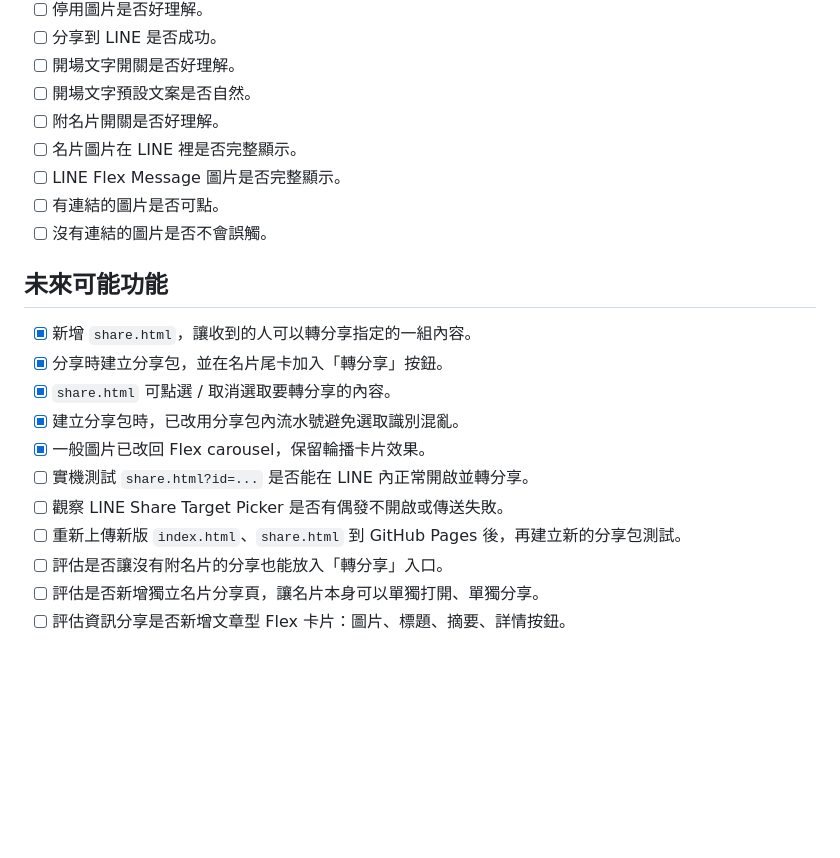
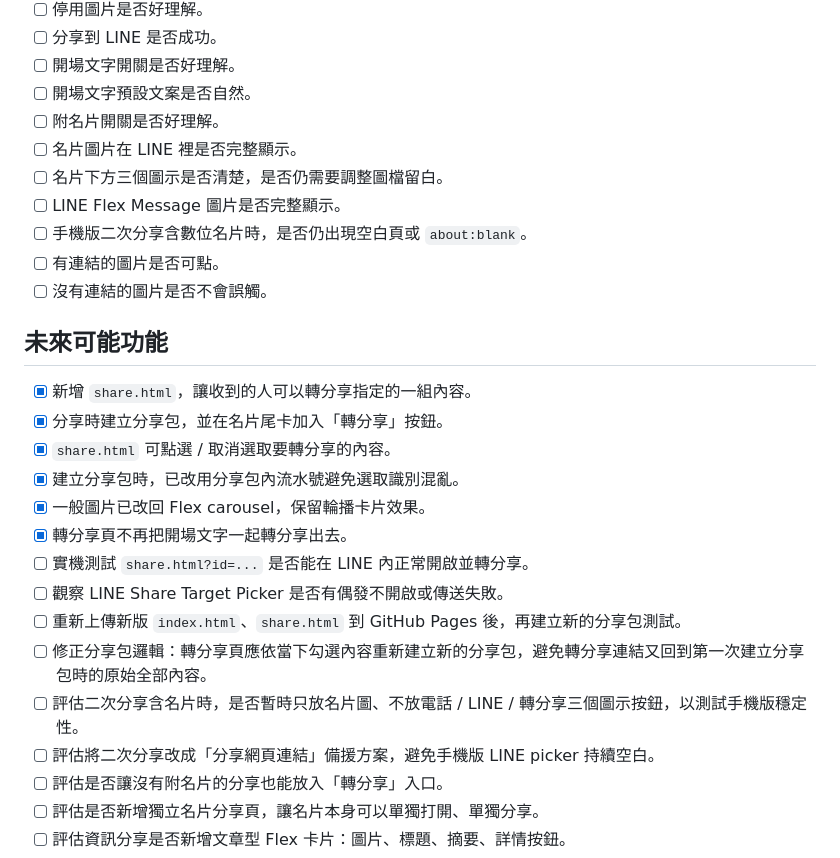
Before and after one commit to tedbear0314-ops/test-line-card, a Markdown page: TODO.md, the part around one of its changes. Drawn GitHub-style; blank space fills up the shorter version.

```diff
--- a/TODO.md
+++ b/TODO.md
@@ -100,7 +115,9 @@ const CLOUDINARY_UPLOAD_FOLDER = "line_card_phone";
 - [ ] 開場文字預設文案是否自然。
 - [ ] 附名片開關是否好理解。
 - [ ] 名片圖片在 LINE 裡是否完整顯示。
+- [ ] 名片下方三個圖示是否清楚，是否仍需要調整圖檔留白。
 - [ ] LINE Flex Message 圖片是否完整顯示。
+- [ ] 手機版二次分享含數位名片時，是否仍出現空白頁或 `about:blank`。
 - [ ] 有連結的圖片是否可點。
 - [ ] 沒有連結的圖片是否不會誤觸。
 
@@ -111,9 +128,13 @@ const CLOUDINARY_UPLOAD_FOLDER = "line_card_phone";
 - [x] `share.html` 可點選 / 取消選取要轉分享的內容。
 - [x] 建立分享包時，已改用分享包內流水號避免選取識別混亂。
 - [x] 一般圖片已改回 Flex carousel，保留輪播卡片效果。
+- [x] 轉分享頁不再把開場文字一起轉分享出去。
 - [ ] 實機測試 `share.html?id=...` 是否能在 LINE 內正常開啟並轉分享。
 - [ ] 觀察 LINE Share Target Picker 是否有偶發不開啟或傳送失敗。
 - [ ] 重新上傳新版 `index.html`、`share.html` 到 GitHub Pages 後，再建立新的分享包測試。
+- [ ] 修正分享包邏輯：轉分享頁應依當下勾選內容重新建立新的分享包，避免轉分享連結又回到第一次建立分享包時的原始全部內容。
+- [ ] 評估二次分享含名片時，是否暫時只放名片圖、不放電話 / LINE / 轉分享三個圖示按鈕，以測試手機版穩定性。
+- [ ] 評估將二次分享改成「分享網頁連結」備援方案，避免手機版 LINE picker 持續空白。
 - [ ] 評估是否讓沒有附名片的分享也能放入「轉分享」入口。
 - [ ] 評估是否新增獨立名片分享頁，讓名片本身可以單獨打開、單獨分享。
 - [ ] 評估資訊分享是否新增文章型 Flex 卡片：圖片、標題、摘要、詳情按鈕。
```
Also changed, not shown: other parts of TODO.md (+18 -3 lines).
